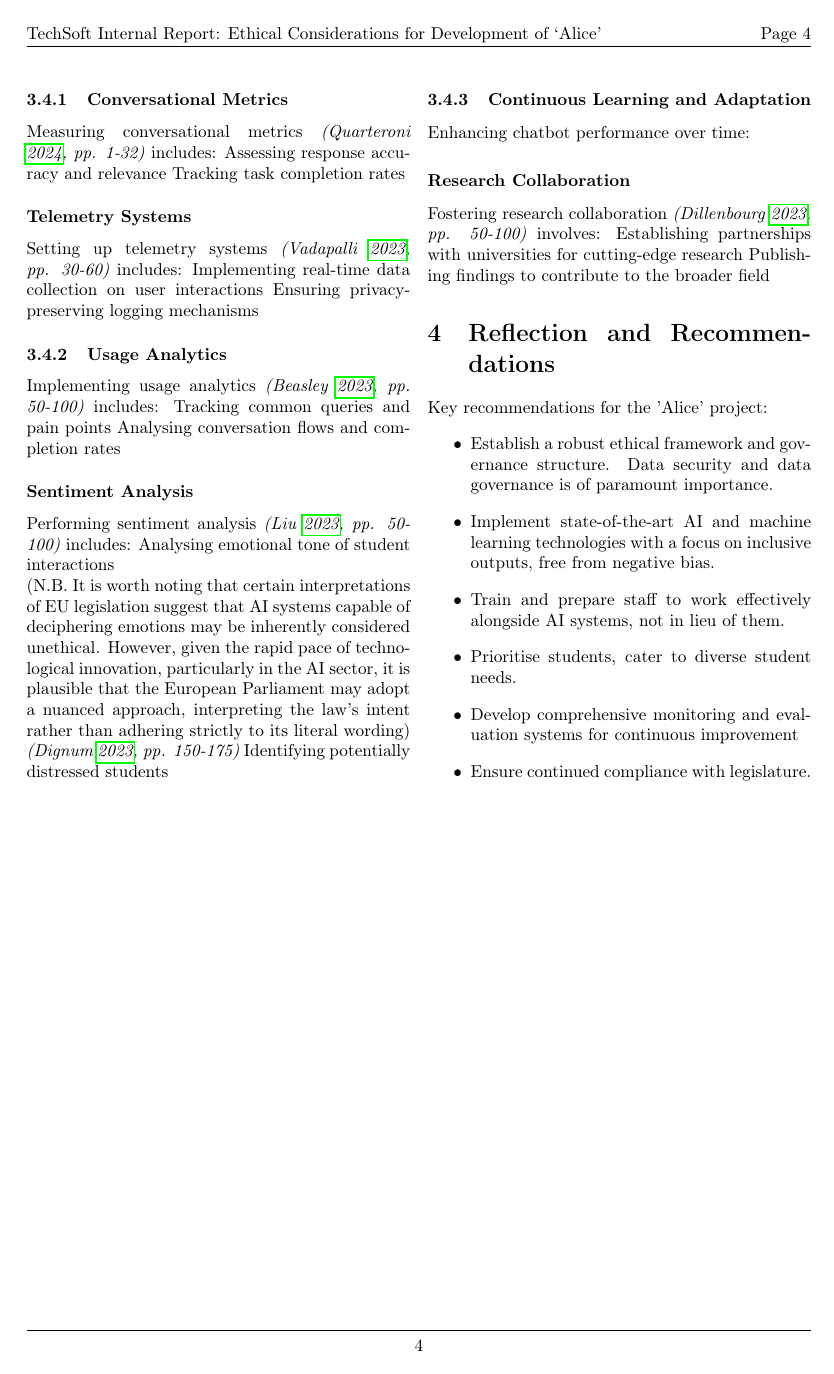
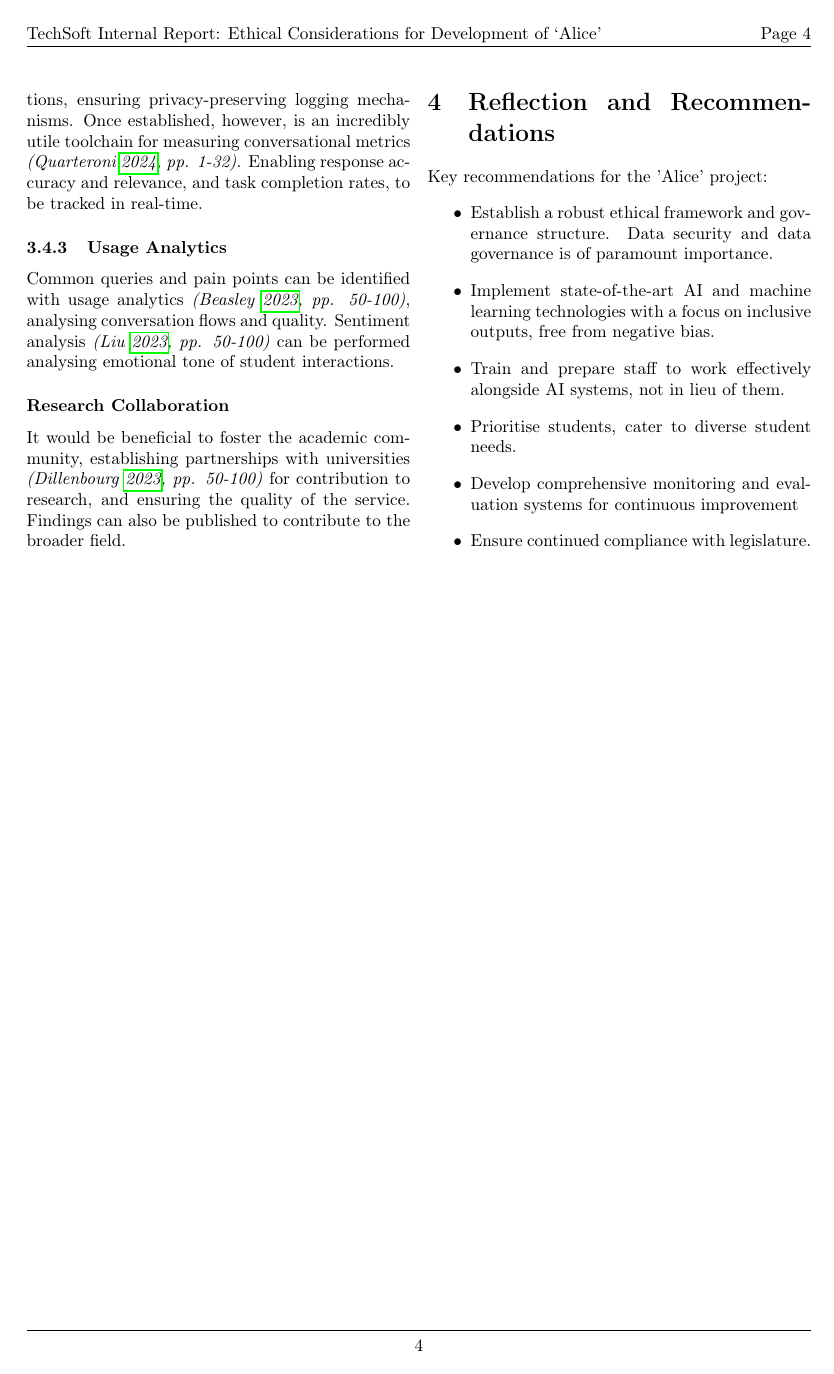
Before and after one commit to enzojoly/epicdm-ethics_essay, a LaTeX document (essay_enzojoly.tex): page 6 of 13. Compiled offline with pdfLaTeX.

Commit message:
Conclusion commence

```diff
--- a/essay_enzojoly.tex
+++ b/essay_enzojoly.tex
@@ -223,34 +218,15 @@ Implementing NLP frameworks \textit{\parencite[pp. 1-15]{JurafskyMartin2024}} in
 
 \subsubsection{Conversational Metrics}
-Measuring conversational metrics \textit{\parencite[pp. 1-32]{Quarteroni2024}} includes:
-    Assessing response accuracy and relevance
-    Tracking task completion rates
-
-\subsubsection*{Telemetry Systems}
-Setting up telemetry systems \textit{\parencite[pp. 30-60]{Vadapalli2023}} includes:
-    Implementing real-time data collection on user interactions
-    Ensuring privacy-preserving logging mechanisms
-
+Setting up telemetry \textit{\parencite[pp. 30-60]{Vadapalli2023}} includes real-time data collection on user interactions, ensuring privacy-preserving logging mechanisms. Once established, however, is an incredibly utile toolchain for measuring conversational metrics \textit{\parencite[pp. 1-32]{Quarteroni2024}}.
+Enabling response accuracy and relevance, and task completion rates, to be tracked in real-time.
 
 
 \subsubsection{Usage Analytics}
-Implementing usage analytics \textit{\parencite[pp. 50-100]{Beasley2023}} includes:
-    Tracking common queries and pain points
-    Analysing conversation flows and completion rates
-
-
-\subsubsection*{Sentiment Analysis}
-Performing sentiment analysis \textit{\parencite[pp. 50-100]{Liu2023}} includes:
-    Analysing emotional tone of student interactions\\ (N.B. It is worth noting that certain interpretations of EU legislation suggest that AI systems capable of deciphering emotions may be inherently considered unethical. However, given the rapid pace of technological innovation, particularly in the AI sector, it is plausible that the European Parliament may adopt a nuanced approach, interpreting the law's intent rather than adhering strictly to its literal wording) \textit{\parencite[pp. 150-175]{Dignum2023}}
-    Identifying potentially distressed students
-
-\subsubsection{Continuous Learning and Adaptation}
-Enhancing chatbot performance over time:
+Common queries and pain points can be identified with usage analytics \textit{\parencite[pp. 50-100]{Beasley2023}}, analysing conversation flows and quality.
+Sentiment analysis \textit{\parencite[pp. 50-100]{Liu2023}} can be performed analysing emotional tone of student interactions.
 
 \subsubsection*{Research Collaboration}
-Fostering research collaboration \textit{\parencite[pp. 50-100]{Dillenbourg2023}} involves:
-    Establishing partnerships with universities for cutting-edge research
-    Publishing findings to contribute to the broader field
+    It would be beneficial to foster the academic community, establishing partnerships with universities \textit{\parencite[pp. 50-100]{Dillenbourg2023}} for contribution to research, and ensuring the quality of the service. Findings can also be published to contribute to the broader field.
 
 %%%%%%%%%%%%%%%%%%%%%%%%%%%%%%%%%%%%%%%%%%%%%%%%%%%%
 \section{Reflection and Recommendations}
```
Also changed, not shown: essay_enzojoly.pdf, essay_enzojoly.tex (11 more changed lines).
